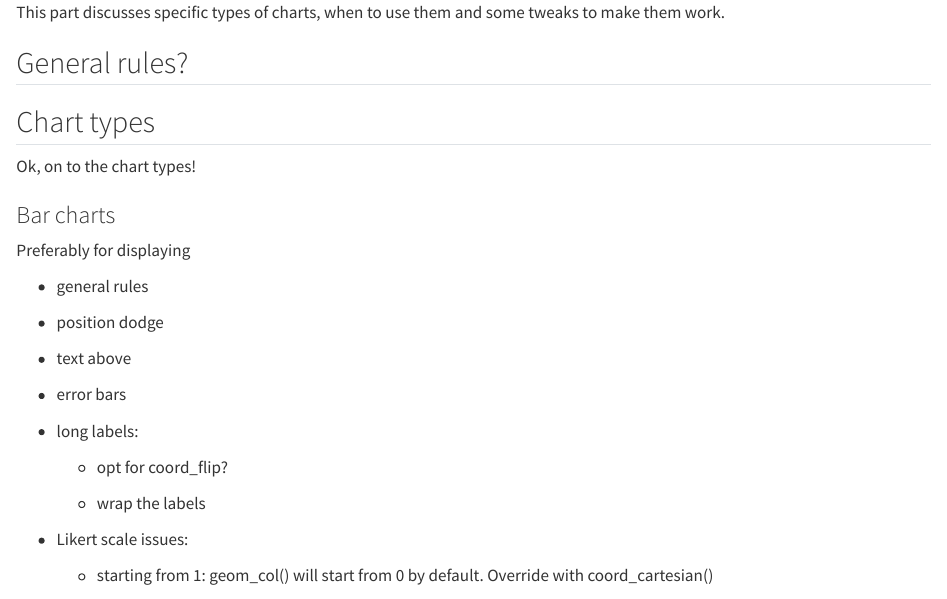
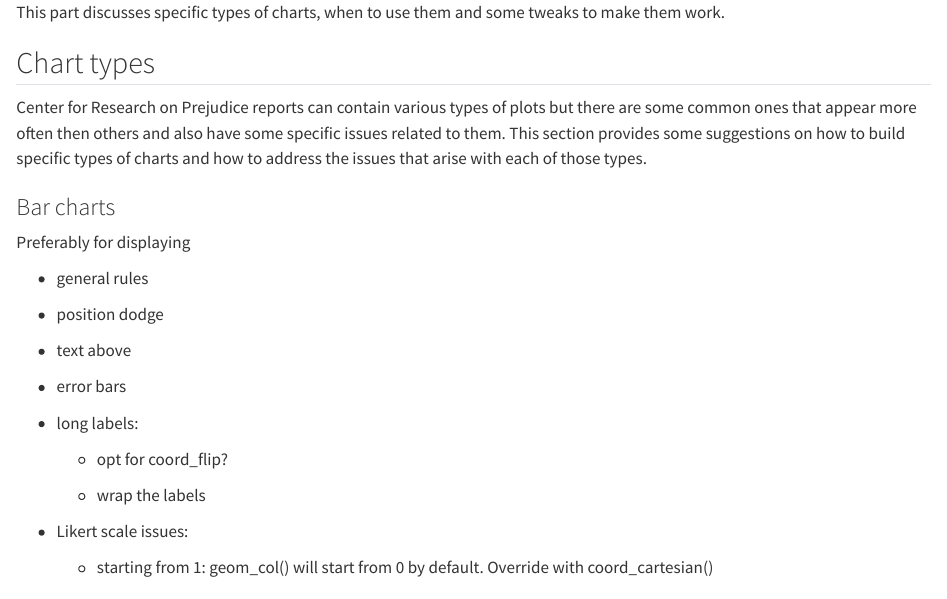
Before and after one commit to mic-wypych/cbu_styleguide, a Quarto document (chart_types.qmd): the page in a window 1100 px wide, from its top. Rendered offline with R 4.5, knitr and Pandoc in place of Quarto, with nearby package versions.

Commit message:
start working on chart types

```diff
--- a/chart_types.qmd
+++ b/chart_types.qmd
@@ -1,10 +1,8 @@
 This part discusses specific types of charts, when to use them and some tweaks to make them work.
-
-## General rules?
 
 ## Chart types
 
-Ok, on to the chart types!
+Center for Research on Prejudice reports can contain various types of plots but there are some common ones that appear more often then others and also have some specific issues related to them. This section provides some suggestions on how to build specific types of charts and how to address the issues that arise with each of those types.
 
 ### Bar charts
 
```
